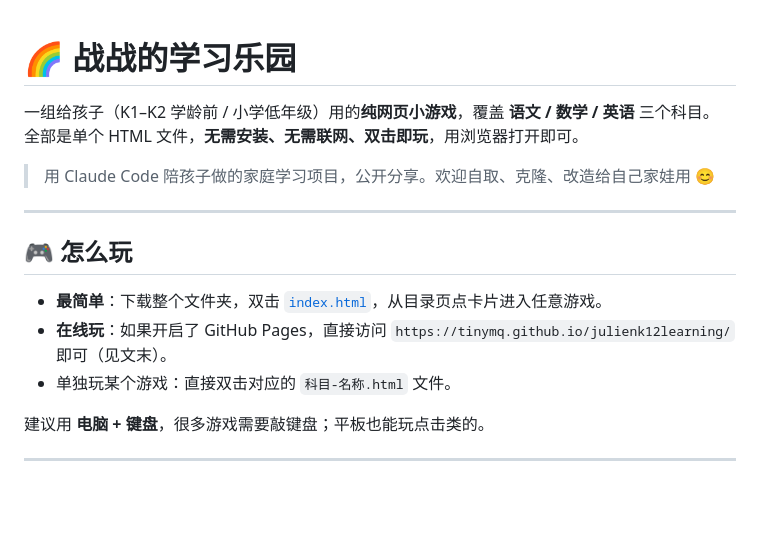
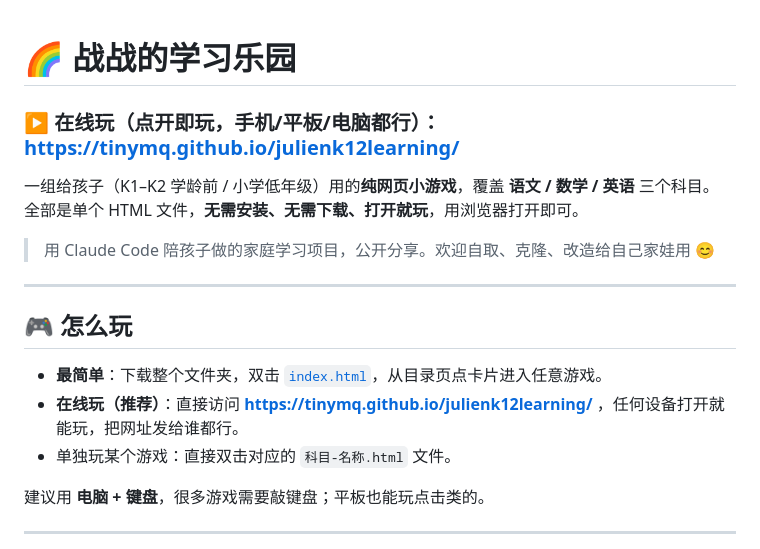
Before and after one commit to tinymq/julienk12learning, a Markdown page: README.md, the part around the change. Drawn GitHub-style; blank space fills up the shorter version.

Commit message:
README 顶部加入在线玩链接
Co-Authored-By: Claude Opus 4.8 <noreply@anthropic.com>

```diff
--- a/README.md
+++ b/README.md
@@ -1,7 +1,9 @@
 # 🌈 战战的学习乐园
 
+### ▶ 在线玩（点开即玩，手机/平板/电脑都行）：**https://tinymq.github.io/julienk12learning/**
+
 一组给孩子（K1–K2 学龄前 / 小学低年级）用的**纯网页小游戏**，覆盖 **语文 / 数学 / 英语** 三个科目。
-全部是单个 HTML 文件，**无需安装、无需联网、双击即玩**，用浏览器打开即可。
+全部是单个 HTML 文件，**无需安装、无需下载、打开就玩**，用浏览器打开即可。
 
 > 用 Claude Code 陪孩子做的家庭学习项目，公开分享。欢迎自取、克隆、改造给自己家娃用 😊
 
@@ -10,7 +12,7 @@
 ## 🎮 怎么玩
 
 - **最简单**：下载整个文件夹，双击 [`index.html`](index.html)，从目录页点卡片进入任意游戏。
-- **在线玩**：如果开启了 GitHub Pages，直接访问 `https://tinymq.github.io/julienk12learning/` 即可（见文末）。
+- **在线玩（推荐）**：直接访问 **https://tinymq.github.io/julienk12learning/** ，任何设备打开就能玩，把网址发给谁都行。
 - 单独玩某个游戏：直接双击对应的 `科目-名称.html` 文件。
 
 建议用 **电脑 + 键盘**，很多游戏需要敲键盘；平板也能玩点击类的。
```
